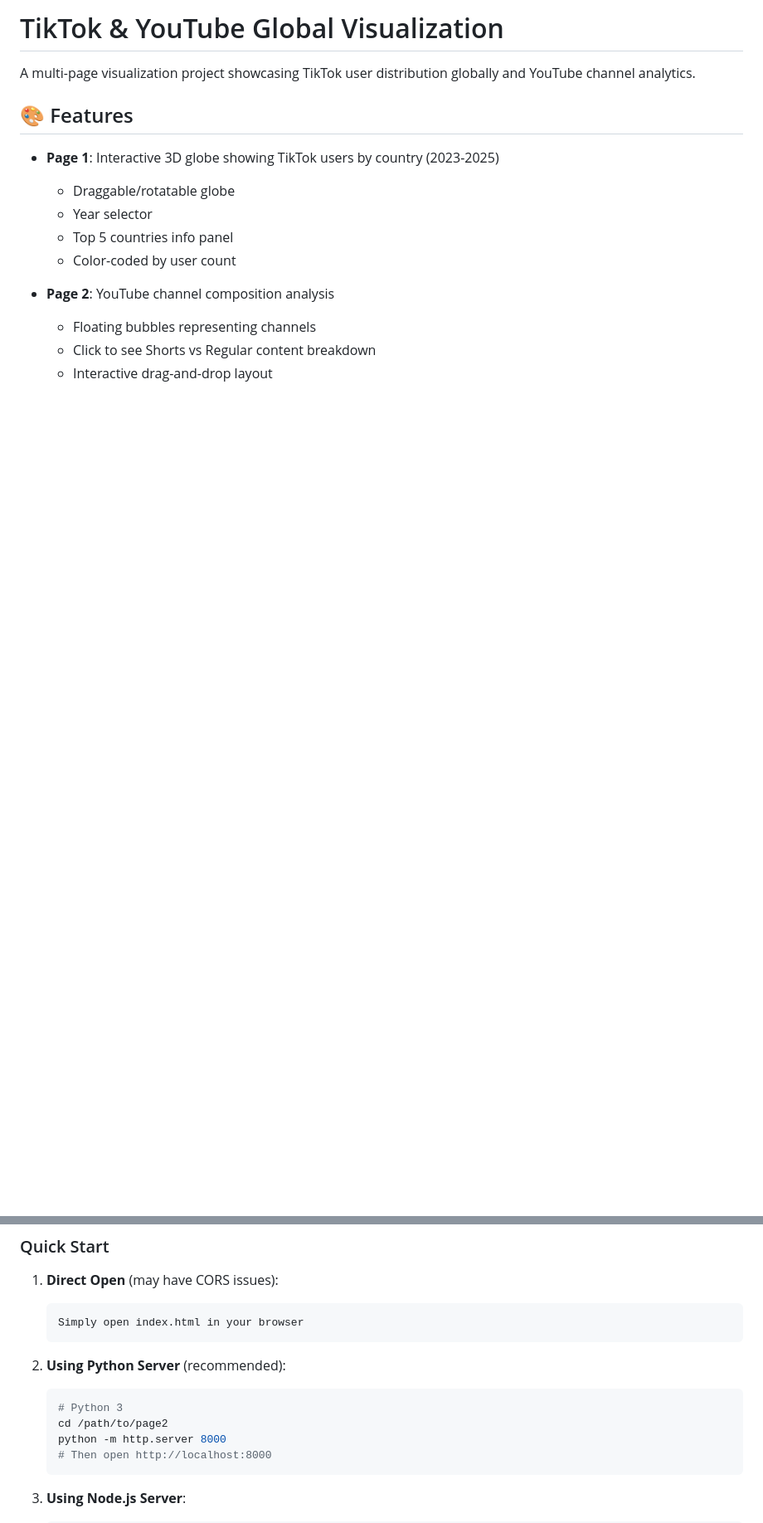
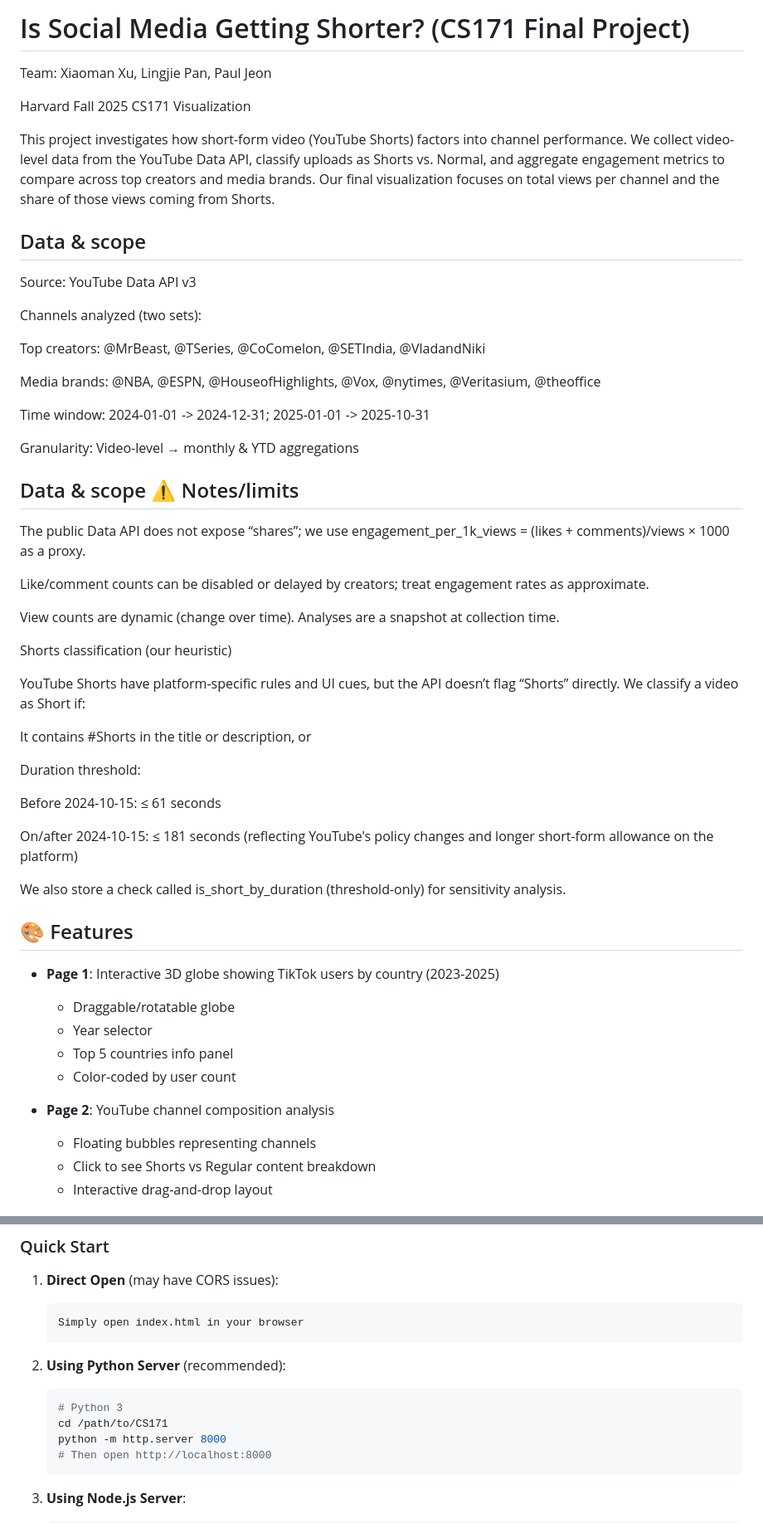
Before and after one commit to xiaoman21/CS171, a Markdown page: README.md, 2 parts joined by grey strips. Shown at 83% size. Rendered like a GitHub page; blank space fills up the shorter version.

````diff
--- a/README.md
+++ b/README.md
@@ -1,6 +1,45 @@
-# TikTok & YouTube Global Visualization
+# Is Social Media Getting Shorter? (CS171 Final Project)
 
-A multi-page visualization project showcasing TikTok user distribution globally and YouTube channel analytics.
+Team: Xiaoman Xu, Lingjie Pan, Paul Jeon
+
+Harvard Fall 2025 CS171 Visualization
+
+This project investigates how short-form video (YouTube Shorts) factors into channel performance. We collect video-level data from the YouTube Data API, classify uploads as Shorts vs. Normal, and aggregate engagement metrics to compare across top creators and media brands. Our final visualization focuses on total views per channel and the share of those views coming from Shorts.
+
+## Data & scope
+Source: YouTube Data API v3
+
+Channels analyzed (two sets):
+
+Top creators: @MrBeast, @TSeries, @CoComelon, @SETIndia, @VladandNiki
+
+Media brands: @NBA, @ESPN, @HouseofHighlights, @Vox, @nytimes, @Veritasium, @theoffice
+
+Time window: 2024-01-01 -> 2024-12-31; 2025-01-01 -> 2025-10-31
+
+Granularity: Video-level → monthly & YTD aggregations
+
+## Data & scope ⚠️ Notes/limits
+The public Data API does not expose “shares”; we use engagement_per_1k_views = (likes + comments)/views × 1000 as a proxy.
+
+Like/comment counts can be disabled or delayed by creators; treat engagement rates as approximate.
+
+View counts are dynamic (change over time). Analyses are a snapshot at collection time.
+
+Shorts classification (our heuristic)
+
+YouTube Shorts have platform-specific rules and UI cues, but the API doesn’t flag “Shorts” directly. We classify a video as Short if:
+
+It contains #Shorts in the title or description, or
+
+Duration threshold:
+
+Before 2024-10-15: ≤ 61 seconds
+
+On/after 2024-10-15: ≤ 181 seconds (reflecting YouTube's policy changes and longer short-form allowance on the platform)
+
+We also store a check called is_short_by_duration (threshold-only) for sensitivity analysis.
+
 
 ## 🎨 Features
 
@@ -51,7 +108,7 @@ page2/
 2. **Using Python Server** (recommended):
    ```bash
    # Python 3
-   cd /path/to/page2
+   cd /path/to/CS171
    python -m http.server 8000
    # Then open http://localhost:8000
    ```
````
Also changed, not shown: other parts of README.md (+123 -26 lines).
